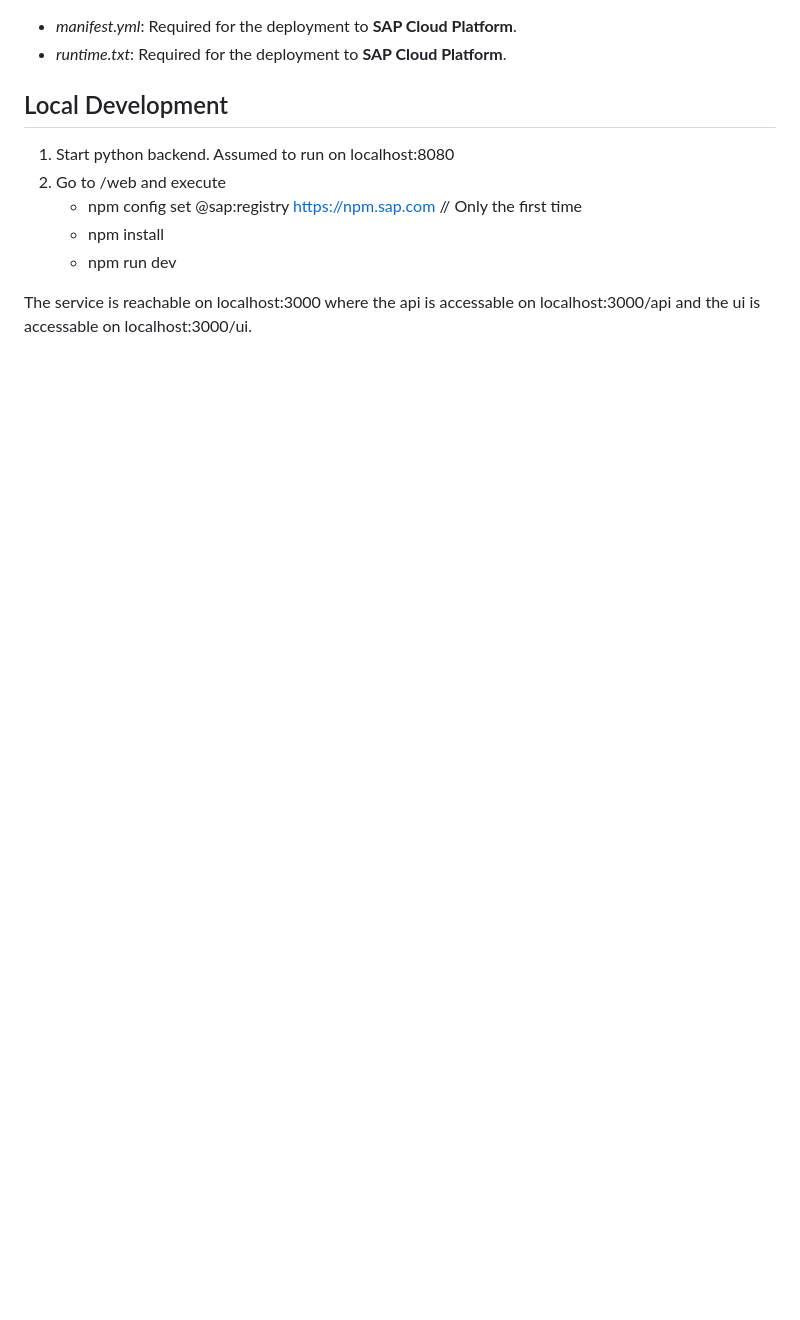
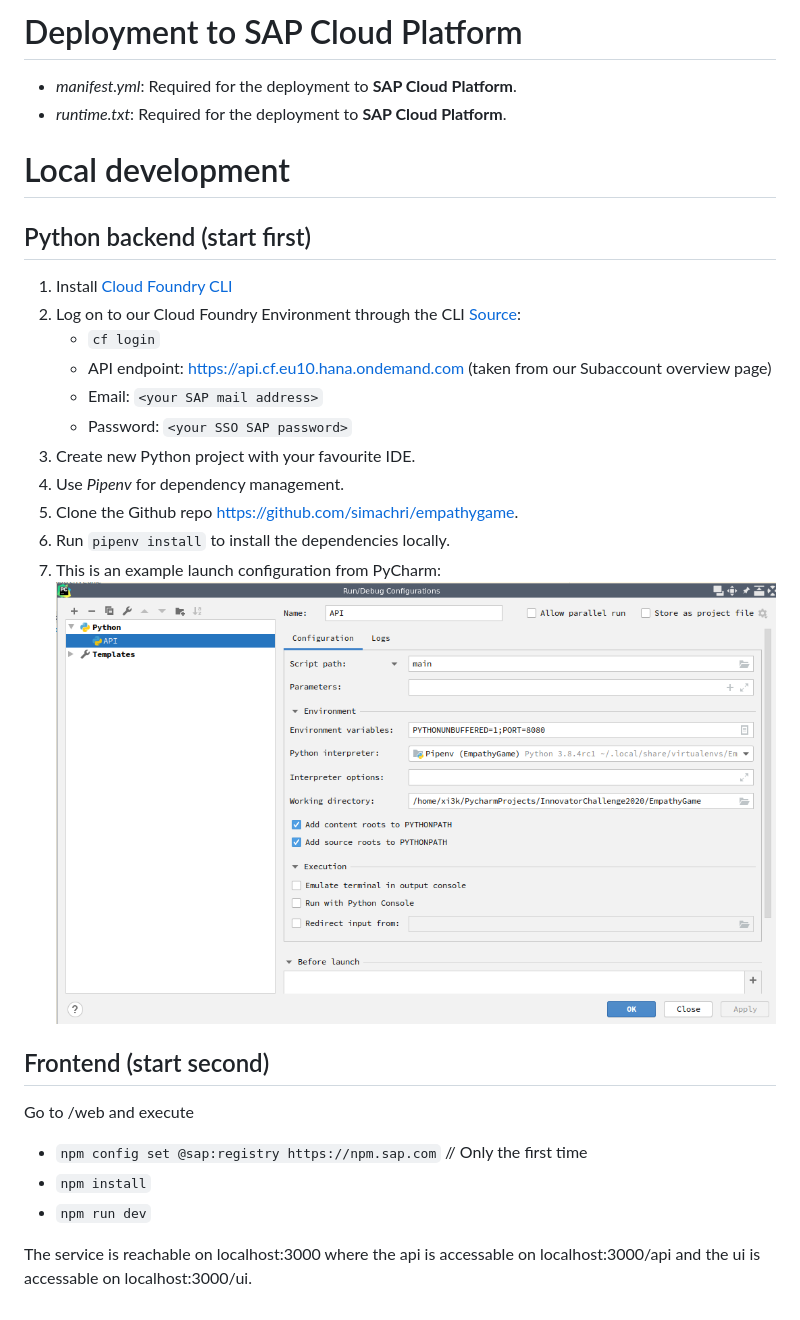
Before and after one commit to simachri/empathygame, a Markdown page: README.MD, the part around the change. GitHub-like rendering; pictures changed too: docs/resources/run_config_pycharm.png (added); blank space fills up the shorter version.

Commit message:
docs: Document backend API project setup in README.MD.

```diff
--- a/README.MD
+++ b/README.MD
@@ -1,12 +1,30 @@
+# Deployment to SAP Cloud Platform
+
 * *manifest.yml*: Required for the deployment to **SAP Cloud Platform**.
 * *runtime.txt*: Required for the deployment to **SAP Cloud Platform**.
 
-## Local Development
+# Local development
 
-1. Start python backend. Assumed to run on localhost:8080
-2. Go to /web and execute
-    * npm config set @sap:registry https://npm.sap.com // Only the first time
-    * npm install
-    * npm run dev
+## Python backend (start first)
+
+1. Install [Cloud Foundry CLI](https://github.com/cloudfoundry/cli#downloads)
+2. Log on to our Cloud Foundry Environment through the CLI [Source](https://help.sap.com/viewer/65de2977205c403bbc107264b8eccf4b/Cloud/en-US/7a37d66c2e7d401db4980db0cd74aa6b.html):
+	* `cf login`
+	* API endpoint: https://api.cf.eu10.hana.ondemand.com  (taken from our Subaccount overview page)
+	* Email: `<your SAP mail address>`
+	* Password: `<your SSO SAP password>`
+3. Create new Python project with your favourite IDE.
+4. Use _Pipenv_ for dependency management.
+5. Clone the Github repo https://github.com/simachri/empathygame.
+6. Run `pipenv install` to install the dependencies locally.
+7. This is an example launch configuration from PyCharm:
+![PyCharm run configuration](docs/resources/run_config_pycharm.png)
+
+## Frontend (start second)
+
+Go to /web and execute
+ * `npm config set @sap:registry https://npm.sap.com` // Only the first time
+ * `npm install`
+ * `npm run dev`
 
 The service is reachable on localhost:3000 where the api is accessable on localhost:3000/api and the ui is accessable on localhost:3000/ui.
```
